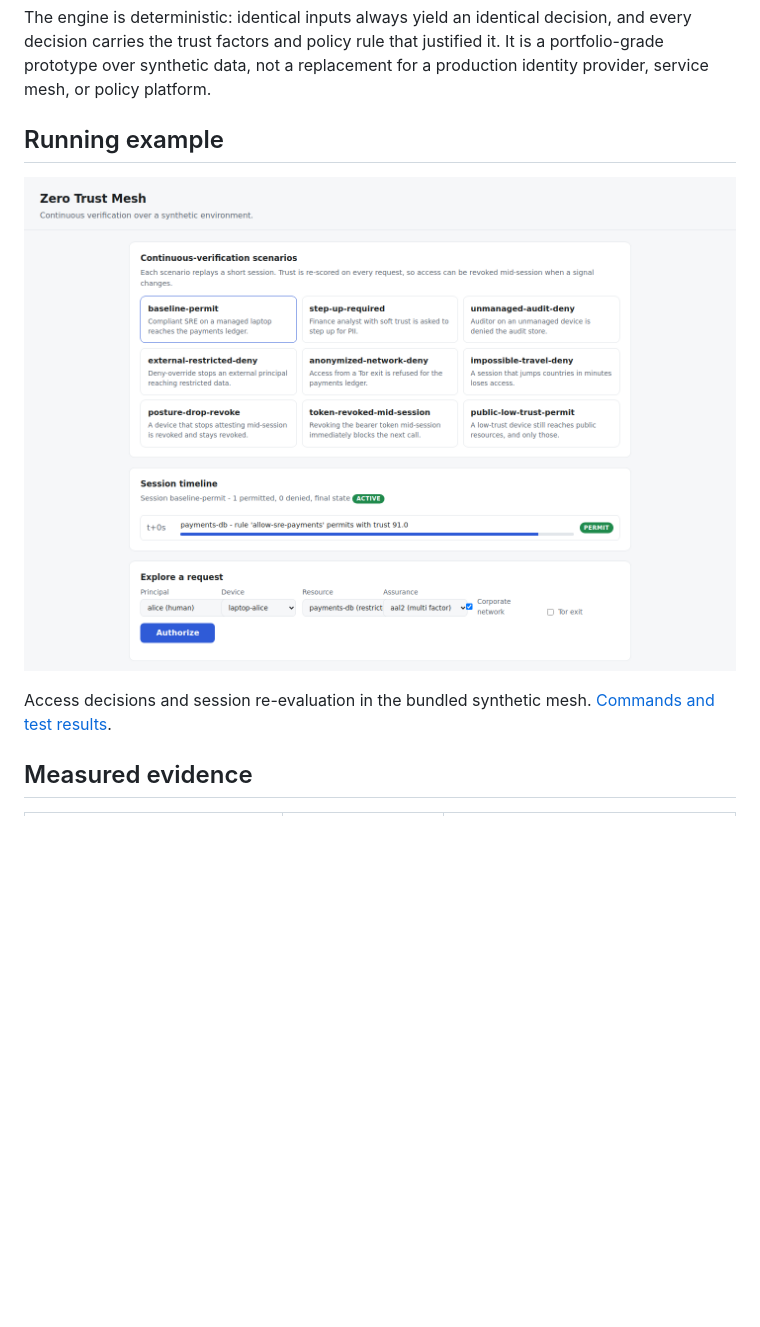
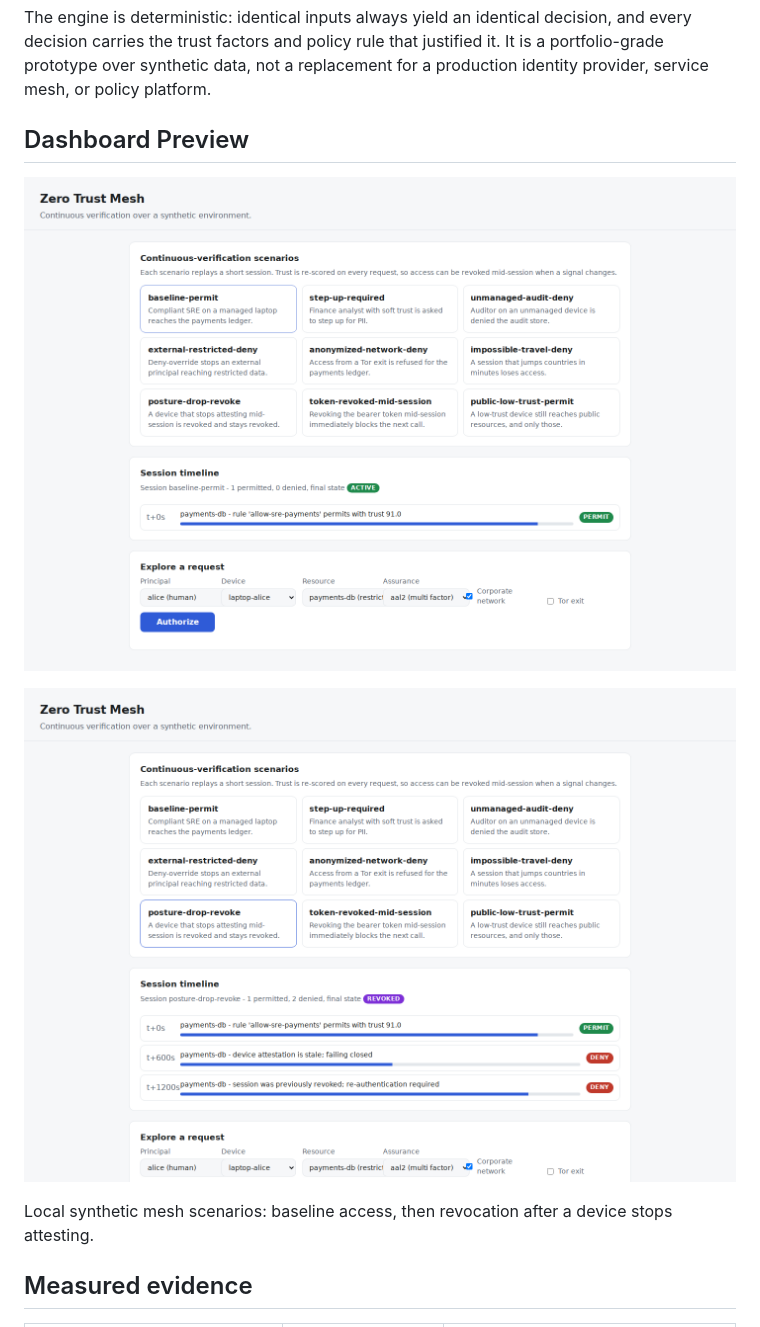
Before and after one commit to Vincent-P-essy/zero-trust-mesh, a Markdown page: README.md, the part around the change. Drawn GitHub-style; pictures changed too: docs/screenshots/dashboard-overview.png (added), docs/screenshots/session-revocation.png (added); blank space fills up the shorter version.

Commit message:
Add project previews and improve documentation

```diff
--- a/README.md
+++ b/README.md
@@ -21,11 +21,13 @@ and every decision carries the trust factors and policy rule that justified it.
 It is a portfolio-grade prototype over synthetic data, not a replacement for a
 production identity provider, service mesh, or policy platform.
 
-## Running example
+## Dashboard Preview
 
-![zero-trust-mesh running locally](docs/screenshots/application.png)
+![Permitted baseline session in the demonstration mesh](docs/screenshots/dashboard-overview.png)
 
-Access decisions and session re-evaluation in the bundled synthetic mesh. [Commands and test results](docs/verification.md).
+![Session revoked after the device posture drops](docs/screenshots/session-revocation.png)
+
+Local synthetic mesh scenarios: baseline access, then revocation after a device stops attesting.
 
 ## Measured evidence
 
```
